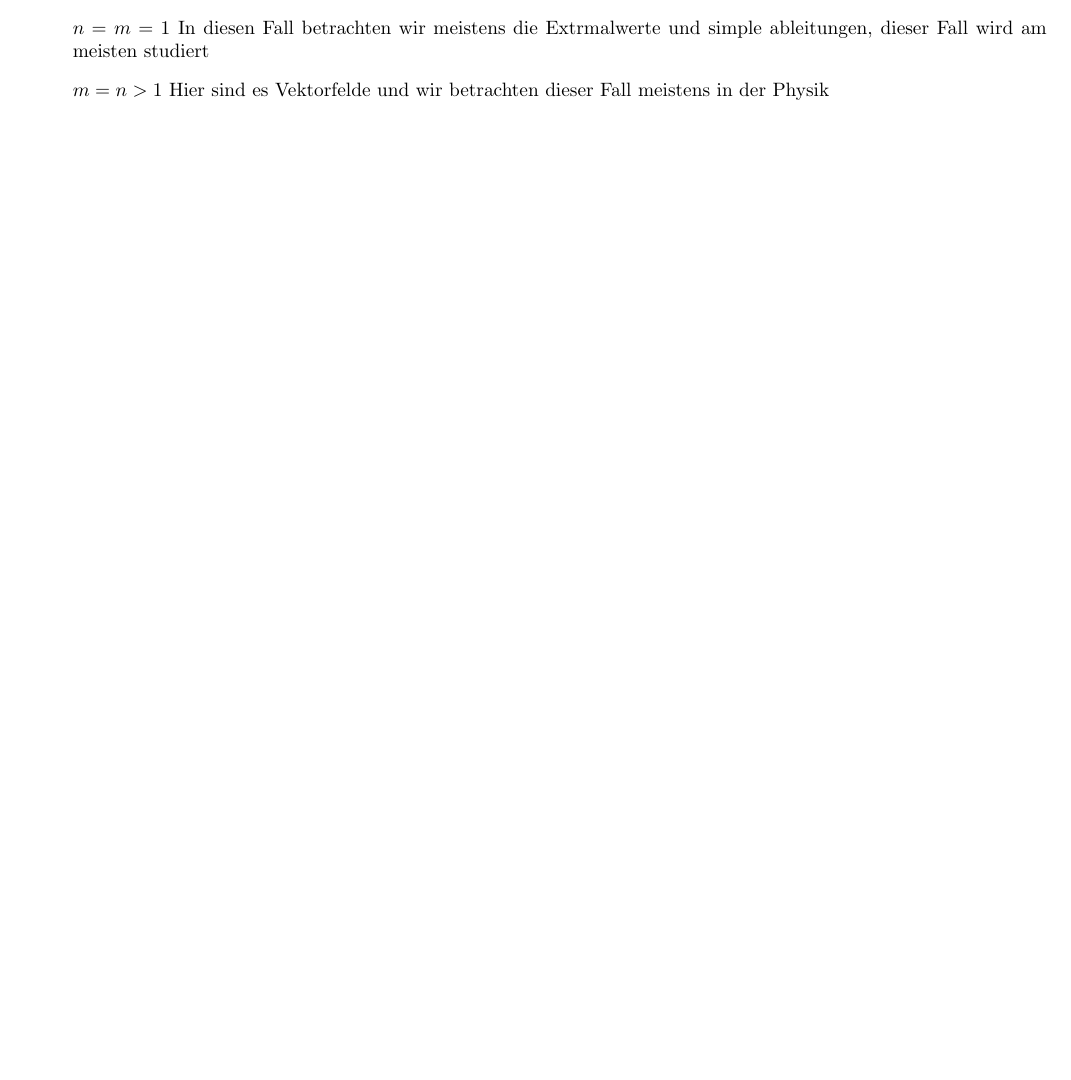
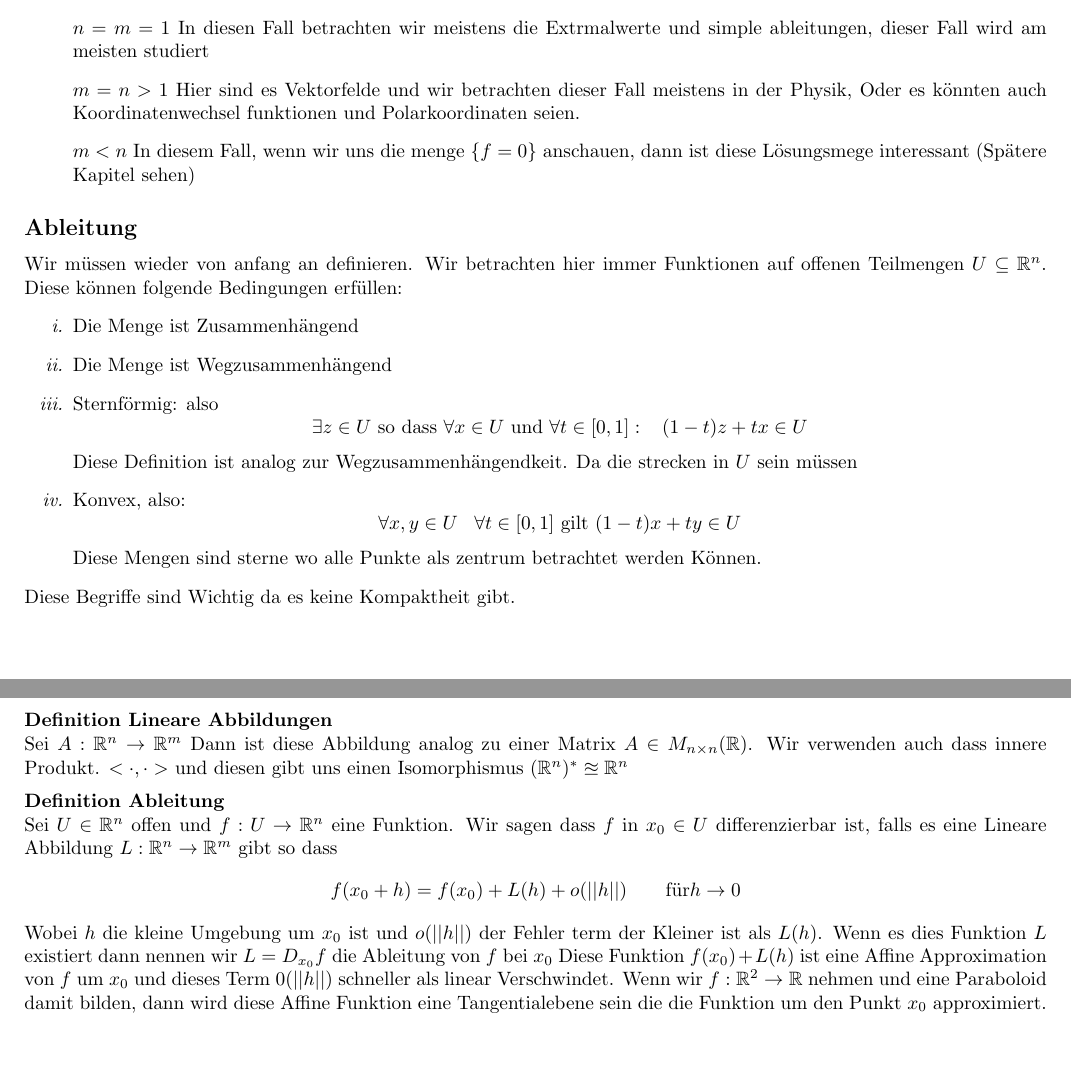
Before and after one commit to SleakStick/Notizen, a LaTeX document (AnalysisII/Einsiedler.tex): part of page 13 of 13 before the commit and two parts of pages 13 and 14 of 14 after it, the two joined at a grey line, cut so that both start at the same text, the shorter picture padded with empty space. Compiled offline with pdfLaTeX; a LaTeX package or settings file that is missing is left out.

Commit message:
Einsiedler 09.03

```diff
--- a/AnalysisII/Einsiedler.tex
+++ b/AnalysisII/Einsiedler.tex
@@ -348,7 +348,19 @@ Wir betrachten Funktionen \[f:U \subseteq \mathbb{R}^n \rightarrow \mathbb{R}^m\
 Abhängig von $n$ und $m$ kann diese funktion unterschiedliche bedeutungen haben:
 \begin{itemize}
   \item[]{$n=m=1$ In diesen Fall betrachten wir meistens die Extrmalwerte und simple ableitungen, dieser Fall wird am meisten studiert}
-  \item[]{$m=n>1$ Hier sind es Vektorfelde und wir betrachten dieser Fall meistens in der Physik}
-  \item[]{}
+  \item[]{$m=n>1$ Hier sind es Vektorfelde und wir betrachten dieser Fall meistens in der Physik, Oder es könnten auch Koordinatenwechsel funktionen und Polarkoordinaten seien.}
+  \item[]{$m<n$ In diesem Fall, wenn wir uns die menge $\left\lbrace f=0\right\rbrace$ anschauen, dann ist diese Lösungsmege interessant (Spätere Kapitel sehen)}
 \end{itemize}
+\subsection*{Ableitung} Wir müssen wieder von anfang an definieren. Wir betrachten hier immer Funktionen auf offenen Teilmengen $U \subseteq \mathbb{R}^n$. Diese können folgende Bedingungen erfüllen:
+\begin{itemize}
+  \item[\textit{i.}]{Die Menge ist Zusammenhängend}
+  \item[\textit{ii.}]{Die Menge ist Wegzusammenhängend}
+  \item[\textit{iii.}]{Sternförmig: also \[\exists z\in U \text{ so dass } \forall x\in U \text{ und }\forall t\in[0,1]:\smspc (1-t)z+tx\in U\]Diese Definition ist analog zur Wegzusammenhängendkeit. Da die strecken in $U$ sein müssen}
+  \item[\textit{iv.}]{Konvex, also: \[\forall x, y\in U\smspc \forall t\in [0,1] \text{ gilt } (1-t)x+ty\in U\] Diese Mengen sind sterne wo alle Punkte als zentrum betrachtet werden Können.}
+\end{itemize}
+Diese Begriffe sind Wichtig da es keine Kompaktheit gibt.
+\definition{Lineare Abbildungen} Sei $A:\mathbb{R}^n \rightarrow \mathbb{R}^m$ Dann ist diese Abbildung analog zu einer Matrix $A\in M_{n \times n}(\mathbb{R})$. Wir verwenden auch dass innere Produkt. $<\cdot,\cdot>$ und diesen gibt uns einen Isomorphismus $(\mathbb{R}^n)^*\approxeq \mathbb{R}^n$
+\definition{Ableitung} Sei $U\in \mathbb{R}^n$ offen und $f:U \rightarrow \mathbb{R}^n$ eine Funktion. Wir sagen dass $f$ in $x_0\in U$ differenzierbar ist, falls es eine Lineare Abbildung $L:\mathbb{R}^n \rightarrow \mathbb{R}^m$ gibt so dass \[f(x_0+h)=f(x_0)+L(h)+o(||h||)\mspc \text{für} h \rightarrow 0\]
+Wobei $h$ die kleine Umgebung um $x_0$ ist und $o(||h||)$ der Fehler term der Kleiner ist als $L(h)$. Wenn es dies Funktion $L$ existiert dann nennen wir $L=D_{x_0}f$ die Ableitung von $f$ bei $x_0$
+Diese Funktion $f(x_0)+L(h)$ ist eine Affine Approximation von $f$ um $x_0$ und dieses Term $0(||h||)$ schneller als linear Verschwindet. Wenn wir $f:\mathbb{R}^2 \rightarrow \mathbb{R}$ nehmen und eine Paraboloid damit bilden, dann wird diese Affine Funktion eine Tangentialebene sein die die Funktion um den Punkt $x_0$ approximiert.
 \end{document}
```
Also changed, not shown: Datenanalyse/datenanalysis.tex (+2 -1 lines).
